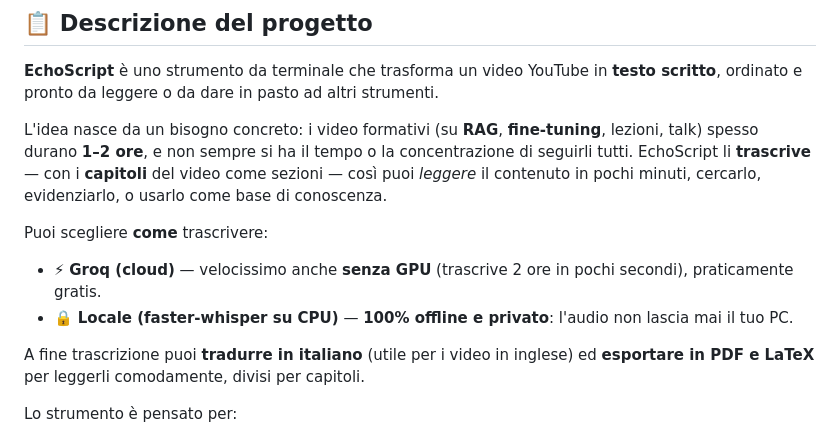
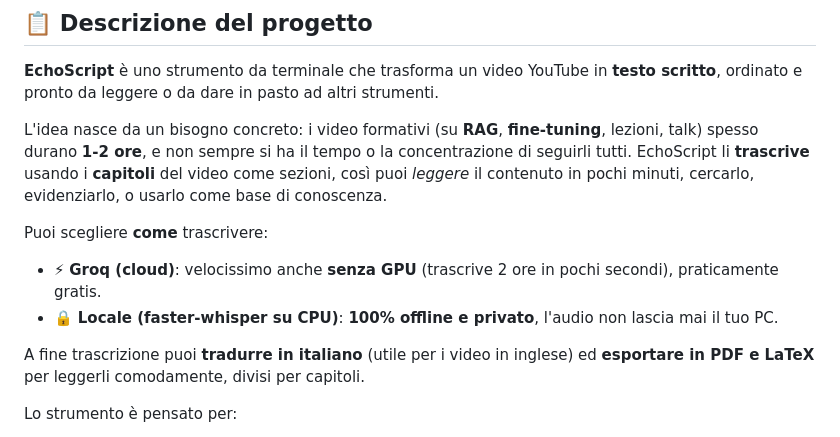
Before and after one commit to Imkun-on/EchoScript, a Markdown page: README.md, the part around one of its changes. Drawn GitHub-style.

Commit message:
docs: rimuovi trattini medi (em dash) dai README per testo piu naturale

```diff
--- a/README.md
+++ b/README.md
@@ -55,12 +55,12 @@ python transcriber.py
 
 **EchoScript** è uno strumento da terminale che trasforma un video YouTube in **testo scritto**, ordinato e pronto da leggere o da dare in pasto ad altri strumenti.
 
-L'idea nasce da un bisogno concreto: i video formativi (su **RAG**, **fine-tuning**, lezioni, talk) spesso durano **1–2 ore**, e non sempre si ha il tempo o la concentrazione di seguirli tutti. EchoScript li **trascrive** — con i **capitoli** del video come sezioni — così puoi *leggere* il contenuto in pochi minuti, cercarlo, evidenziarlo, o usarlo come base di conoscenza.
+L'idea nasce da un bisogno concreto: i video formativi (su **RAG**, **fine-tuning**, lezioni, talk) spesso durano **1-2 ore**, e non sempre si ha il tempo o la concentrazione di seguirli tutti. EchoScript li **trascrive** usando i **capitoli** del video come sezioni, così puoi *leggere* il contenuto in pochi minuti, cercarlo, evidenziarlo, o usarlo come base di conoscenza.
 
 Puoi scegliere **come** trascrivere:
 
-- ⚡ **Groq (cloud)** — velocissimo anche **senza GPU** (trascrive 2 ore in pochi secondi), praticamente gratis.
-- 🔒 **Locale (faster-whisper su CPU)** — **100% offline e privato**: l'audio non lascia mai il tuo PC.
+- ⚡ **Groq (cloud)**: velocissimo anche **senza GPU** (trascrive 2 ore in pochi secondi), praticamente gratis.
+- 🔒 **Locale (faster-whisper su CPU)**: **100% offline e privato**, l'audio non lascia mai il tuo PC.
 
 A fine trascrizione puoi **tradurre in italiano** (utile per i video in inglese) ed **esportare in PDF e LaTeX** per leggerli comodamente, divisi per capitoli.
 
```
Also changed, not shown: other parts of README.md (+19 -19 lines), README_eng.md (+23 -23 lines).
